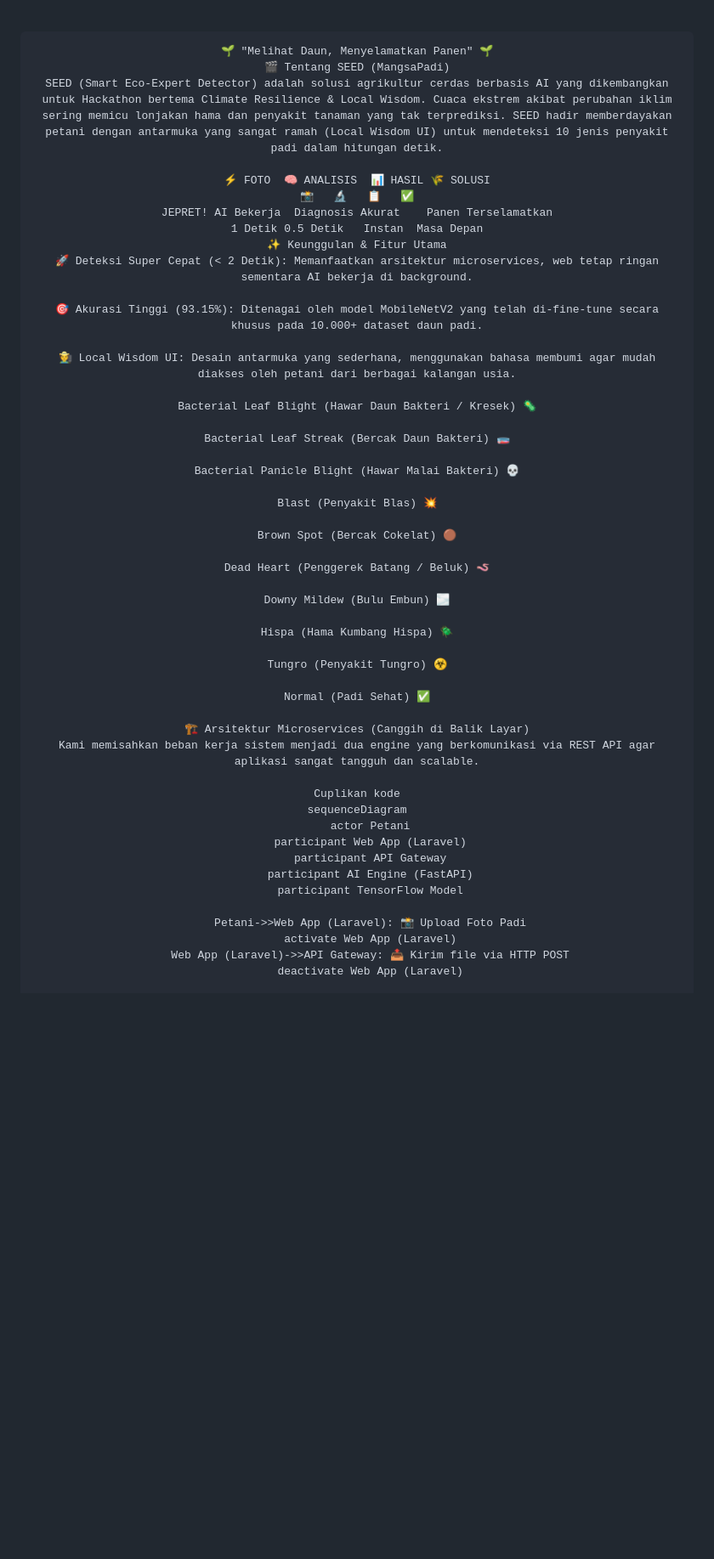
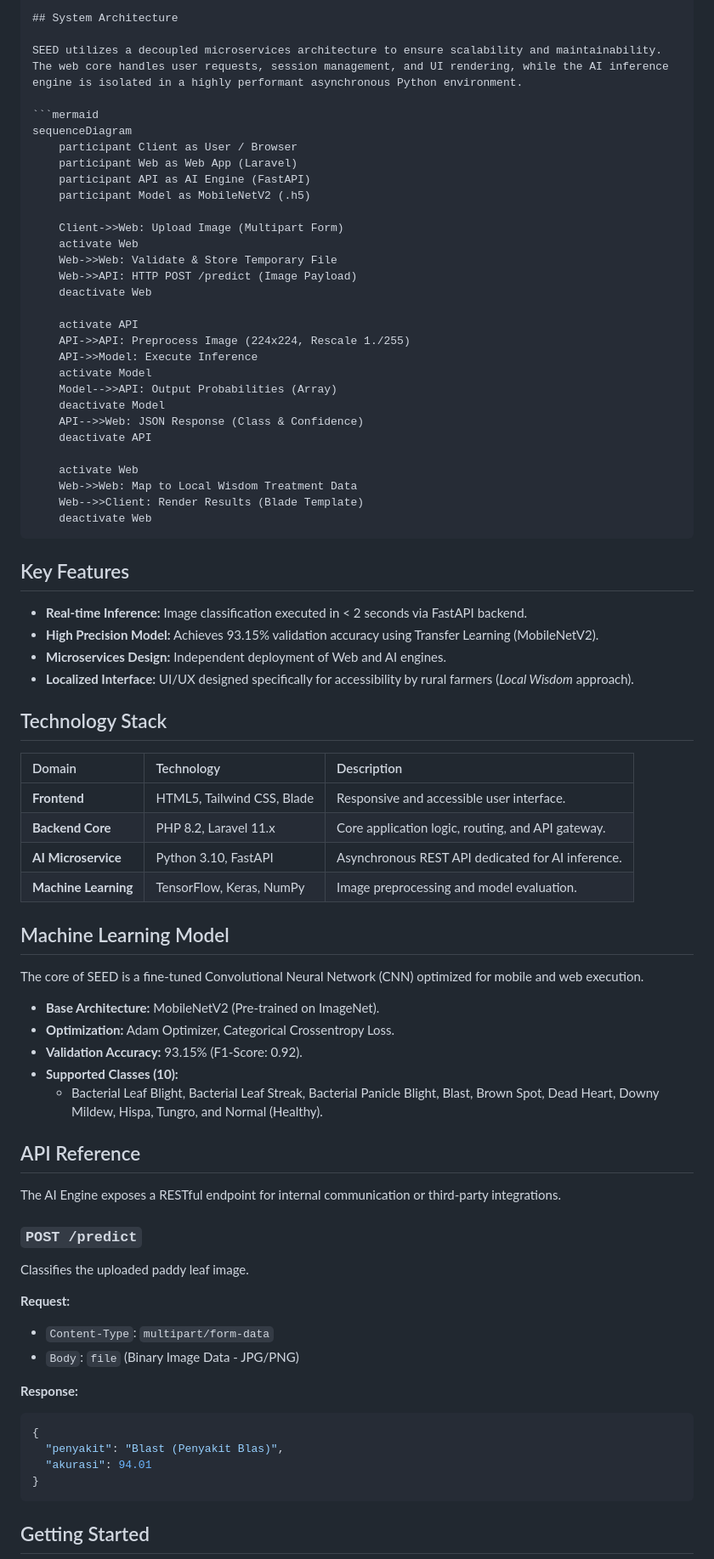
Before and after one commit to faiz-jihad/hackathonITB, a Markdown page: README.md, the part around one of its changes. Shown at 85% size. Drawn GitHub-style; blank space fills up the shorter version.

````diff
--- a/README.md
+++ b/README.md
@@ -21,55 +28,79 @@
 
-<div align="center">
+## System Architecture
 
-```text
-🌱 "Melihat Daun, Menyelamatkan Panen" 🌱
-🎬 Tentang SEED (MangsaPadi)
-SEED (Smart Eco-Expert Detector) adalah solusi agrikultur cerdas berbasis AI yang dikembangkan untuk Hackathon bertema Climate Resilience & Local Wisdom. Cuaca ekstrem akibat perubahan iklim sering memicu lonjakan hama dan penyakit tanaman yang tak terprediksi. SEED hadir memberdayakan petani dengan antarmuka yang sangat ramah (Local Wisdom UI) untuk mendeteksi 10 jenis penyakit padi dalam hitungan detik.
+SEED utilizes a decoupled microservices architecture to ensure scalability and maintainability. The web core handles user requests, session management, and UI rendering, while the AI inference engine is isolated in a highly performant asynchronous Python environment.
 
-⚡ FOTO	🧠 ANALISIS	📊 HASIL	🌾 SOLUSI
-📸	🔬	📋	✅
-JEPRET!	AI Bekerja	Diagnosis Akurat	Panen Terselamatkan
-1 Detik	0.5 Detik	Instan	Masa Depan
-✨ Keunggulan & Fitur Utama
-🚀 Deteksi Super Cepat (< 2 Detik): Memanfaatkan arsitektur microservices, web tetap ringan sementara AI bekerja di background.
+```mermaid
+sequenceDiagram
+    participant Client as User / Browser
+    participant Web as Web App (Laravel)
+    participant API as AI Engine (FastAPI)
+    participant Model as MobileNetV2 (.h5)
 
-🎯 Akurasi Tinggi (93.15%): Ditenagai oleh model MobileNetV2 yang telah di-fine-tune secara khusus pada 10.000+ dataset daun padi.
+    Client->>Web: Upload Image (Multipart Form)
+    activate Web
+    Web->>Web: Validate & Store Temporary File
+    Web->>API: HTTP POST /predict (Image Payload)
+    deactivate Web
 
-🧑‍🌾 Local Wisdom UI: Desain antarmuka yang sederhana, menggunakan bahasa membumi agar mudah diakses oleh petani dari berbagai kalangan usia.
+    activate API
+    API->>API: Preprocess Image (224x224, Rescale 1./255)
+    API->>Model: Execute Inference
+    activate Model
+    Model-->>API: Output Probabilities (Array)
+    deactivate Model
+    API-->>Web: JSON Response (Class & Confidence)
+    deactivate API
 
-Bacterial Leaf Blight (Hawar Daun Bakteri / Kresek) 🦠
+    activate Web
+    Web->>Web: Map to Local Wisdom Treatment Data
+    Web-->>Client: Render Results (Blade Template)
+    deactivate Web
+```
 
-Bacterial Leaf Streak (Bercak Daun Bakteri) 🧫
+## Key Features
+* **Real-time Inference:** Image classification executed in < 2 seconds via FastAPI backend.
+* **High Precision Model:** Achieves 93.15% validation accuracy using Transfer Learning (MobileNetV2).
+* **Microservices Design:** Independent deployment of Web and AI engines.
+* **Localized Interface:** UI/UX designed specifically for accessibility by rural farmers (*Local Wisdom* approach).
 
-Bacterial Panicle Blight (Hawar Malai Bakteri) 💀
+## Technology Stack
 
-Blast (Penyakit Blas) 💥
+| Domain | Technology | Description |
+| :--- | :--- | :--- |
+| **Frontend** | HTML5, Tailwind CSS, Blade | Responsive and accessible user interface. |
+| **Backend Core** | PHP 8.2, Laravel 11.x | Core application logic, routing, and API gateway. |
+| **AI Microservice**| Python 3.10, FastAPI | Asynchronous REST API dedicated for AI inference. |
+| **Machine Learning**| TensorFlow, Keras, NumPy| Image preprocessing and model evaluation. |
 
-Brown Spot (Bercak Cokelat) 🟤
+## Machine Learning Model
 
-Dead Heart (Penggerek Batang / Beluk) 🪱
+The core of SEED is a fine-tuned Convolutional Neural Network (CNN) optimized for mobile and web execution.
 
-Downy Mildew (Bulu Embun) 🌫️
+* **Base Architecture:** MobileNetV2 (Pre-trained on ImageNet).
+* **Optimization:** Adam Optimizer, Categorical Crossentropy Loss.
+* **Validation Accuracy:** 93.15% (F1-Score: 0.92).
+* **Supported Classes (10):**
+    * Bacterial Leaf Blight, Bacterial Leaf Streak, Bacterial Panicle Blight, Blast, Brown Spot, Dead Heart, Downy Mildew, Hispa, Tungro, and Normal (Healthy).
 
-Hispa (Hama Kumbang Hispa) 🪲
+## API Reference
 
-Tungro (Penyakit Tungro) ☣️
+The AI Engine exposes a RESTful endpoint for internal communication or third-party integrations.
 
-Normal (Padi Sehat) ✅
+### `POST /predict`
+Classifies the uploaded paddy leaf image.
 
-🏗️ Arsitektur Microservices (Canggih di Balik Layar)
-Kami memisahkan beban kerja sistem menjadi dua engine yang berkomunikasi via REST API agar aplikasi sangat tangguh dan scalable.
+**Request:**
+* `Content-Type`: `multipart/form-data`
+* `Body`: `file` (Binary Image Data - JPG/PNG)
 
-Cuplikan kode
-sequenceDiagram
-    actor Petani
-    participant Web App (Laravel)
-    participant API Gateway
-    participant AI Engine (FastAPI)
-    participant TensorFlow Model
+**Response:**
+```json
+{
+  "penyakit": "Blast (Penyakit Blas)",
+  "akurasi": 94.01
+}
+```
 
-    Petani->>Web App (Laravel): 📸 Upload Foto Padi
-    activate Web App (Laravel)
-    Web App (Laravel)->>API Gateway: 📤 Kirim file via HTTP POST
-    deactivate Web App (Laravel)
+## Getting Started
 
````
Also changed, not shown: other parts of README.md (+55 -84 lines).
